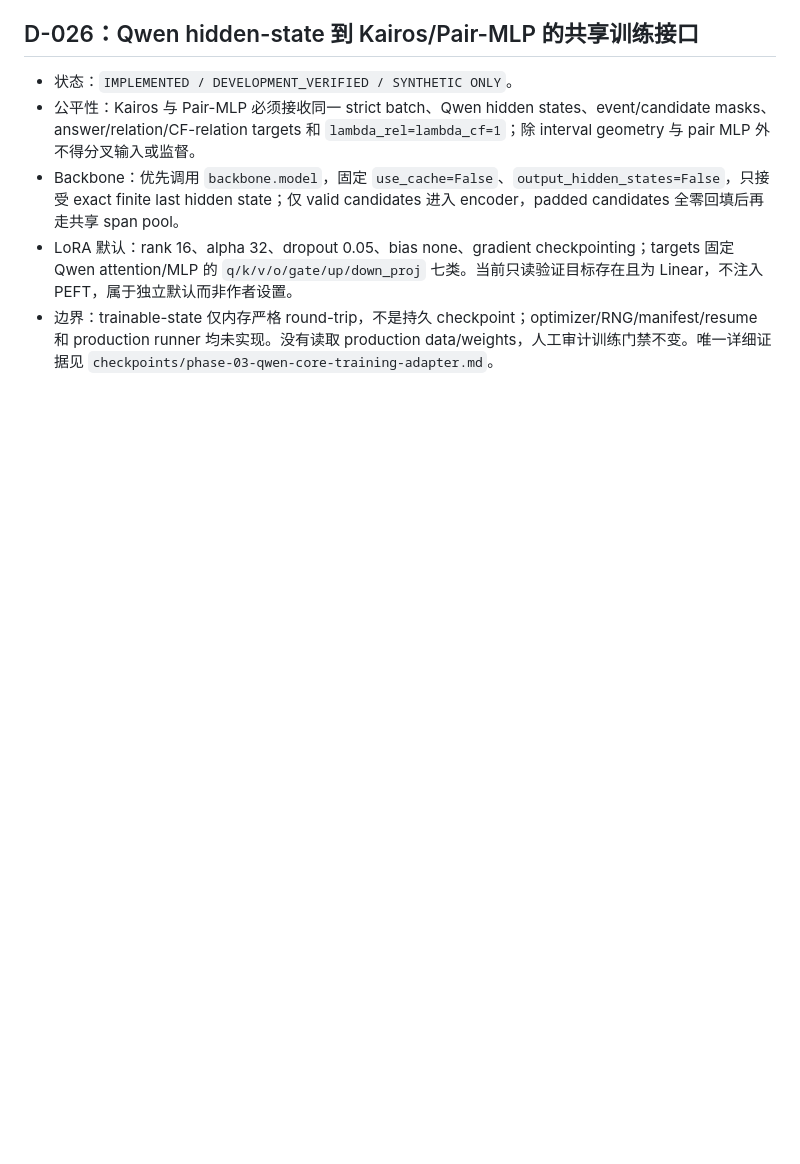
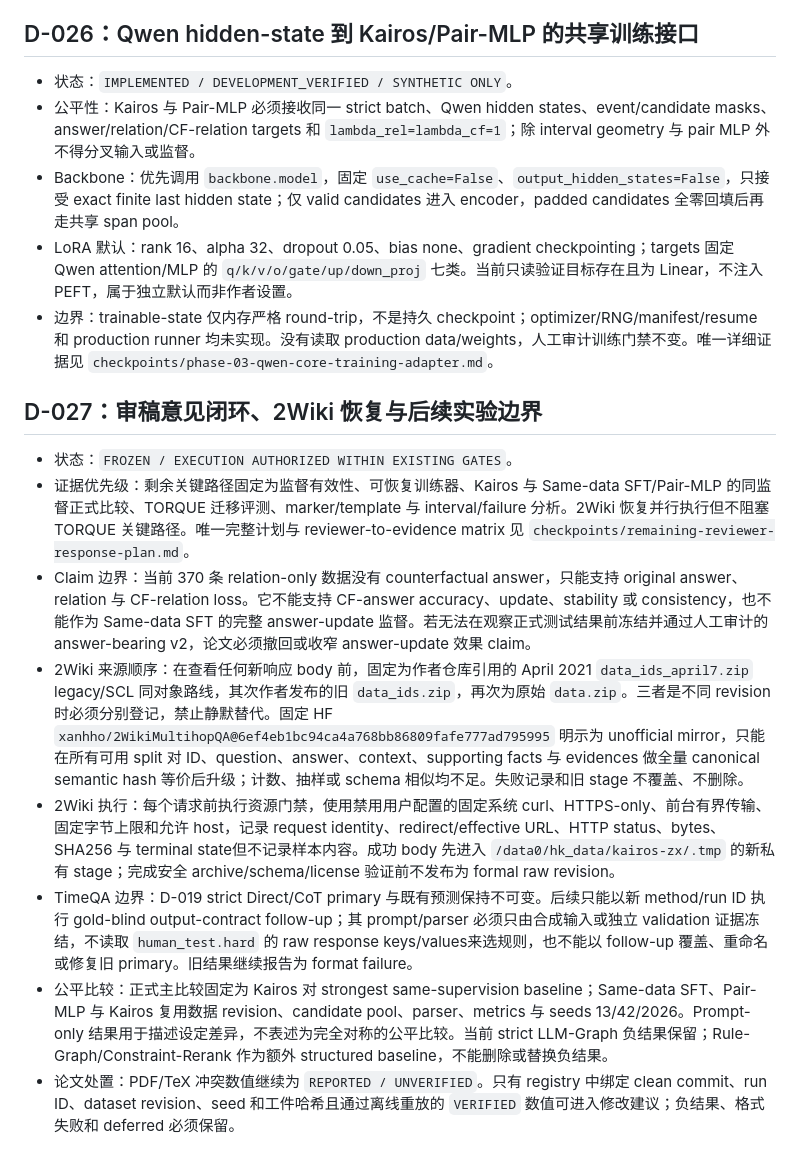
Before and after one commit to Charlezk9/Kairos-CounterfactualTemporal-Reasoning-with-Event-Intervals, a Markdown page: docs/ai-context/decisions.md, the part around the change. Rendered like a GitHub page; blank space fills up the shorter version.

Commit message:
docs: freeze reviewer remediation decisions

```diff
--- a/docs/ai-context/decisions.md
+++ b/docs/ai-context/decisions.md
@@ -279,3 +279,14 @@
 - Backbone：优先调用 `backbone.model`，固定 `use_cache=False`、`output_hidden_states=False`，只接受 exact finite last hidden state；仅 valid candidates 进入 encoder，padded candidates 全零回填后再走共享 span pool。
 - LoRA 默认：rank 16、alpha 32、dropout 0.05、bias none、gradient checkpointing；targets 固定 Qwen attention/MLP 的 `q/k/v/o/gate/up/down_proj` 七类。当前只读验证目标存在且为 Linear，不注入 PEFT，属于独立默认而非作者设置。
 - 边界：trainable-state 仅内存严格 round-trip，不是持久 checkpoint；optimizer/RNG/manifest/resume 和 production runner 均未实现。没有读取 production data/weights，人工审计训练门禁不变。唯一详细证据见 `checkpoints/phase-03-qwen-core-training-adapter.md`。
+
+## D-027：审稿意见闭环、2Wiki 恢复与后续实验边界
+
+- 状态：`FROZEN / EXECUTION AUTHORIZED WITHIN EXISTING GATES`。
+- 证据优先级：剩余关键路径固定为监督有效性、可恢复训练器、Kairos 与 Same-data SFT/Pair-MLP 的同监督正式比较、TORQUE 迁移评测、marker/template 与 interval/failure 分析。2Wiki 恢复并行执行但不阻塞 TORQUE 关键路径。唯一完整计划与 reviewer-to-evidence matrix 见 `checkpoints/remaining-reviewer-response-plan.md`。
+- Claim 边界：当前 370 条 relation-only 数据没有 counterfactual answer，只能支持 original answer、relation 与 CF-relation loss。它不能支持 CF-answer accuracy、update、stability 或 consistency，也不能作为 Same-data SFT 的完整 answer-update 监督。若无法在观察正式测试结果前冻结并通过人工审计的 answer-bearing v2，论文必须撤回或收窄 answer-update 效果 claim。
+- 2Wiki 来源顺序：在查看任何新响应 body 前，固定为作者仓库引用的 April 2021 `data_ids_april7.zip` legacy/SCL 同对象路线，其次作者发布的旧 `data_ids.zip`，再次为原始 `data.zip`。三者是不同 revision 时必须分别登记，禁止静默替代。固定 HF `xanhho/2WikiMultihopQA@6ef4eb1bc94ca4a768bb86809fafe777ad795995` 明示为 unofficial mirror，只能在所有可用 split 对 ID、question、answer、context、supporting facts 与 evidences 做全量 canonical semantic hash 等价后升级；计数、抽样或 schema 相似均不足。失败记录和旧 stage 不覆盖、不删除。
+- 2Wiki 执行：每个请求前执行资源门禁，使用禁用用户配置的固定系统 curl、HTTPS-only、前台有界传输、固定字节上限和允许 host，记录 request identity、redirect/effective URL、HTTP status、bytes、SHA256 与 terminal state但不记录样本内容。成功 body 先进入 `/data0/hk_data/kairos-zx/.tmp` 的新私有 stage；完成安全 archive/schema/license 验证前不发布为 formal raw revision。
+- TimeQA 边界：D-019 strict Direct/CoT primary 与既有预测保持不可变。后续只能以新 method/run ID 执行 gold-blind output-contract follow-up；其 prompt/parser 必须只由合成输入或独立 validation 证据冻结，不读取 `human_test.hard` 的 raw response keys/values来选规则，也不能以 follow-up 覆盖、重命名或修复旧 primary。旧结果继续报告为 format failure。
+- 公平比较：正式主比较固定为 Kairos 对 strongest same-supervision baseline；Same-data SFT、Pair-MLP 与 Kairos 复用数据 revision、candidate pool、parser、metrics 与 seeds 13/42/2026。Prompt-only 结果用于描述设定差异，不表述为完全对称的公平比较。当前 strict LLM-Graph 负结果保留；Rule-Graph/Constraint-Rerank 作为额外 structured baseline，不能删除或替换负结果。
+- 论文处置：PDF/TeX 冲突数值继续为 `REPORTED / UNVERIFIED`。只有 registry 中绑定 clean commit、run ID、dataset revision、seed 和工件哈希且通过离线重放的 `VERIFIED` 数值可进入修改建议；负结果、格式失败和 deferred 必须保留。
```
Also changed, not shown: docs/ai-context/CURRENT.md (+2 -2 lines).
